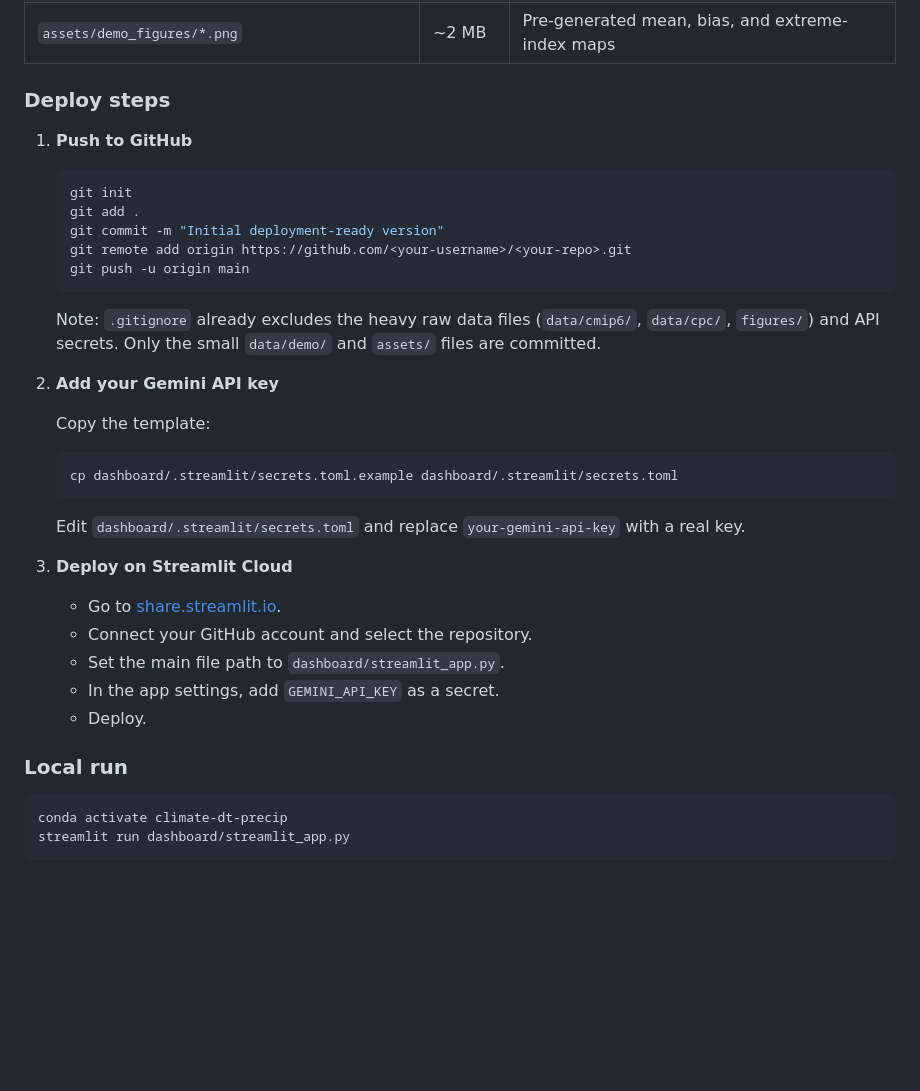
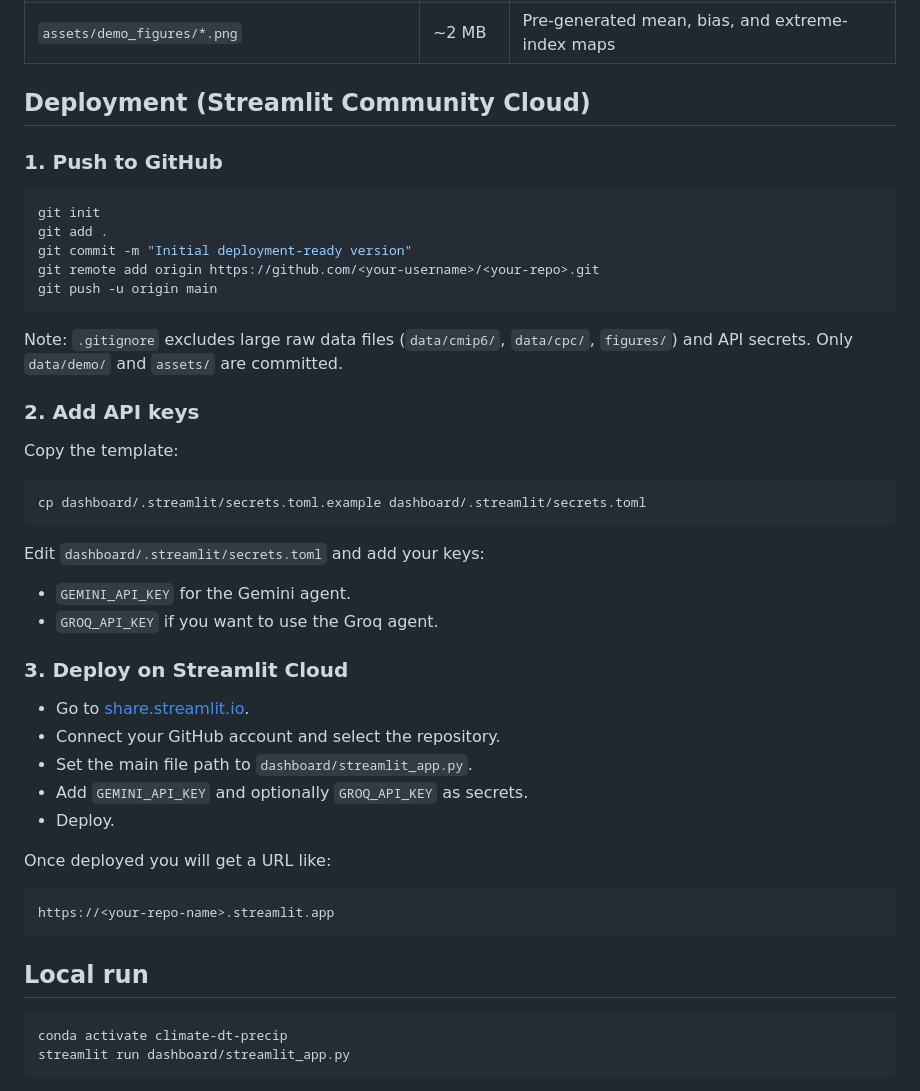
Before and after one commit to TunaHim/Climate-Extremes-AI-Agent, a Markdown page: README.md, the part around one of its changes. GitHub-like rendering; blank space fills up the shorter version.

````diff
--- a/README.md
+++ b/README.md
@@ -85,40 +95,48 @@ The following lightweight assets are committed under version control (total ~15
 | `data/demo/cpc_global_monthly_2013_regridded.nc` | ~3.6 MB | CPC monthly means on the CMIP6 grid |
 | `assets/demo_figures/*.png` | ~2 MB | Pre-generated mean, bias, and extreme-index maps |
 
-### Deploy steps
+## Deployment (Streamlit Community Cloud)
 
-1. **Push to GitHub**
+### 1. Push to GitHub
 
-   ```bash
-   git init
-   git add .
-   git commit -m "Initial deployment-ready version"
-   git remote add origin https://github.com/<your-username>/<your-repo>.git
-   git push -u origin main
-   ```
+```bash
+git init
+git add .
+git commit -m "Initial deployment-ready version"
+git remote add origin https://github.com/<your-username>/<your-repo>.git
+git push -u origin main
+```
 
-   Note: `.gitignore` already excludes the heavy raw data files (`data/cmip6/`, `data/cpc/`, `figures/`) and API secrets. Only the small `data/demo/` and `assets/` files are committed.
+Note: `.gitignore` excludes large raw data files (`data/cmip6/`, `data/cpc/`, `figures/`) and API secrets. Only `data/demo/` and `assets/` are committed.
 
-2. **Add your Gemini API key**
+### 2. Add API keys
 
-   Copy the template:
+Copy the template:
 
-   ```bash
-   cp dashboard/.streamlit/secrets.toml.example dashboard/.streamlit/secrets.toml
-   ```
+```bash
+cp dashboard/.streamlit/secrets.toml.example dashboard/.streamlit/secrets.toml
+```
 
-   Edit `dashboard/.streamlit/secrets.toml` and replace `your-gemini-api-key` with a real key.
+Edit `dashboard/.streamlit/secrets.toml` and add your keys:
 
-3. **Deploy on Streamlit Cloud**
+- `GEMINI_API_KEY` for the Gemini agent.
+- `GROQ_API_KEY` if you want to use the Groq agent.
 
-   - Go to [share.streamlit.io](https://share.streamlit.io).
-   - Connect your GitHub account and select the repository.
-   - Set the main file path to `dashboard/streamlit_app.py`.
-   - In the app settings, add `GEMINI_API_KEY` as a secret.
-   - Deploy.
+### 3. Deploy on Streamlit Cloud
 
+- Go to [share.streamlit.io](https://share.streamlit.io).
+- Connect your GitHub account and select the repository.
+- Set the main file path to `dashboard/streamlit_app.py`.
+- Add `GEMINI_API_KEY` and optionally `GROQ_API_KEY` as secrets.
+- Deploy.
 
-### Local run
+Once deployed you will get a URL like:
+
+```text
+https://<your-repo-name>.streamlit.app
+```
+
+## Local run
 
 ```bash
 conda activate climate-dt-precip
````
Also changed, not shown: other parts of README.md (+42 -32 lines).
